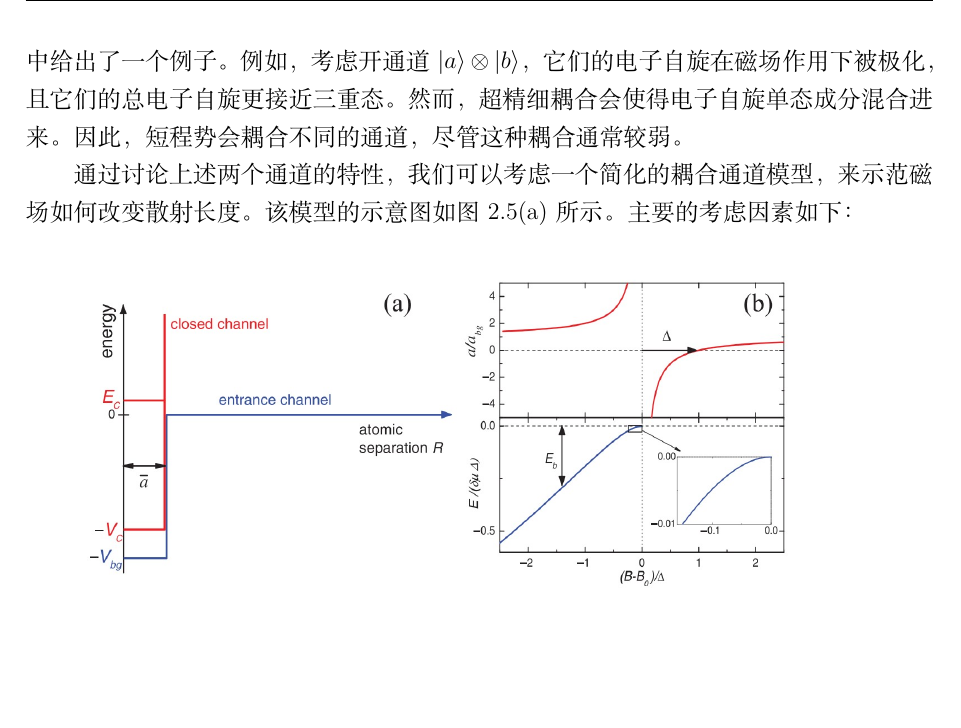
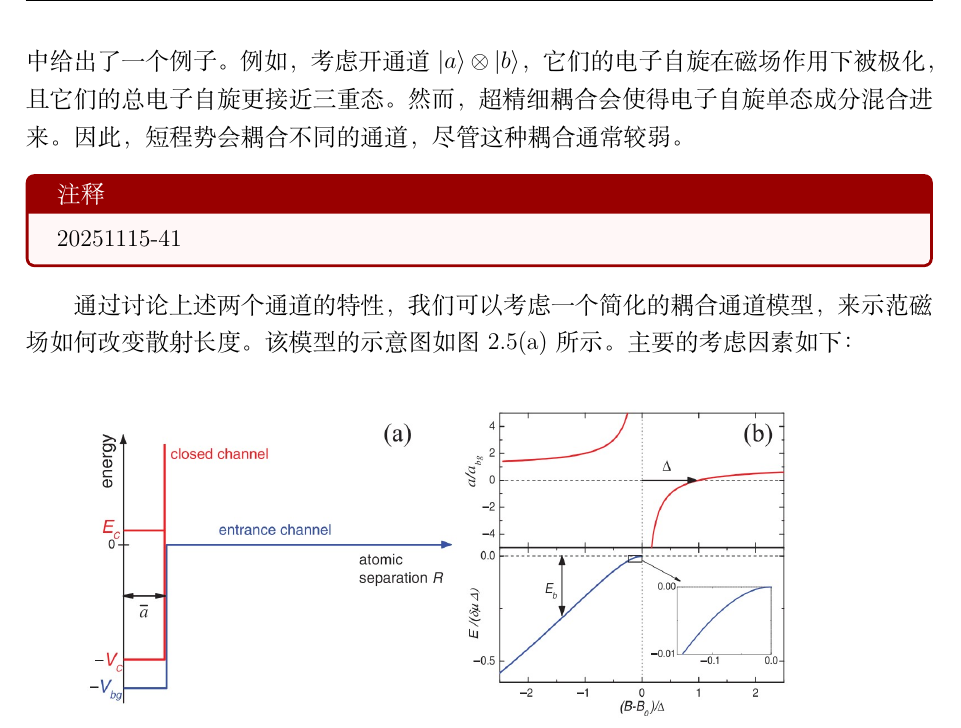
Before and after one commit to UltracoldMan/Atomic_Physics, a LaTeX document (冷原子物理.tex): part of page 52 of 62, cut so that both start at the same text, the shorter picture padded with empty space. Compiled offline with XeLaTeX.

Commit message:
20251115-41

```diff
--- a/冷原子物理.tex
+++ b/冷原子物理.tex
@@ -1298,6 +1298,10 @@ STIRAP 已广泛应用于原子分子物理以及化学领域。在冷原子物
 \textbullet\
 通道耦合（Coupling between Channels）：当两个原子彼此接近时，它们之间的原子间势主要依赖于两个原子的电子自由度。这里，由于每个碱金属原子都有一个电子，原子间势依赖于它们的总电子自旋是单态还是三重态（实际上，范德瓦尔斯相互作用对于电子自旋单态和三重态是相同的，但短程排斥相互作用则依赖于电子自旋。），图\ref{fig:2.5}(a)中给出了一个例子。例如，考虑开通道 \( |a\rangle \otimes |b\rangle \)，它们的电子自旋在磁场作用下被极化，且它们的总电子自旋更接近三重态。然而，超精细耦合会使得电子自旋单态成分混合进来。因此，短程势会耦合不同的通道，尽管这种耦合通常较弱。
 
+\begin{tcolorbox}[colback=red!3, colframe=red!60!black, title=注释, breakable]
+	20251115-41
+\end{tcolorbox}
+
 通过讨论上述两个通道的特性，我们可以考虑一个简化的耦合通道模型，来示范磁场如何改变散射长度。该模型的示意图如图 \ref{fig:2.6}(a) 所示。主要的考虑因素如下：
 
 \begin{figure}[h!]
```
Also changed, not shown: 冷原子物理.pdf, 4 other files.
